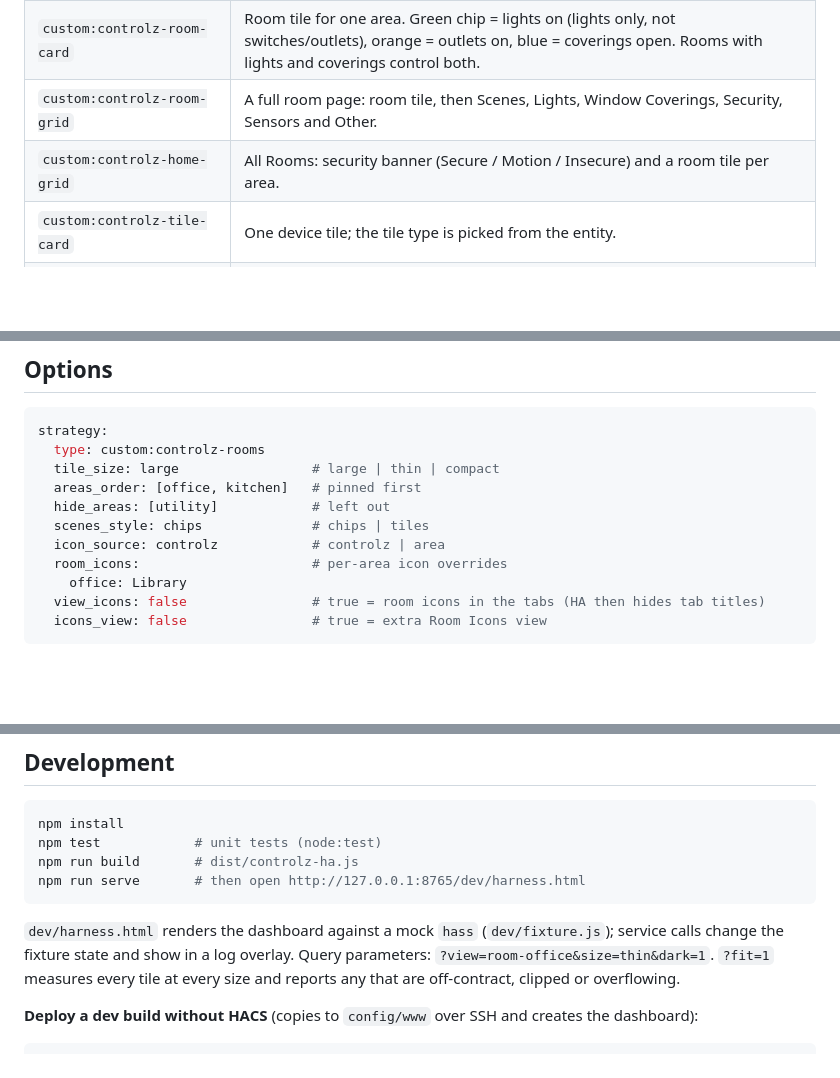
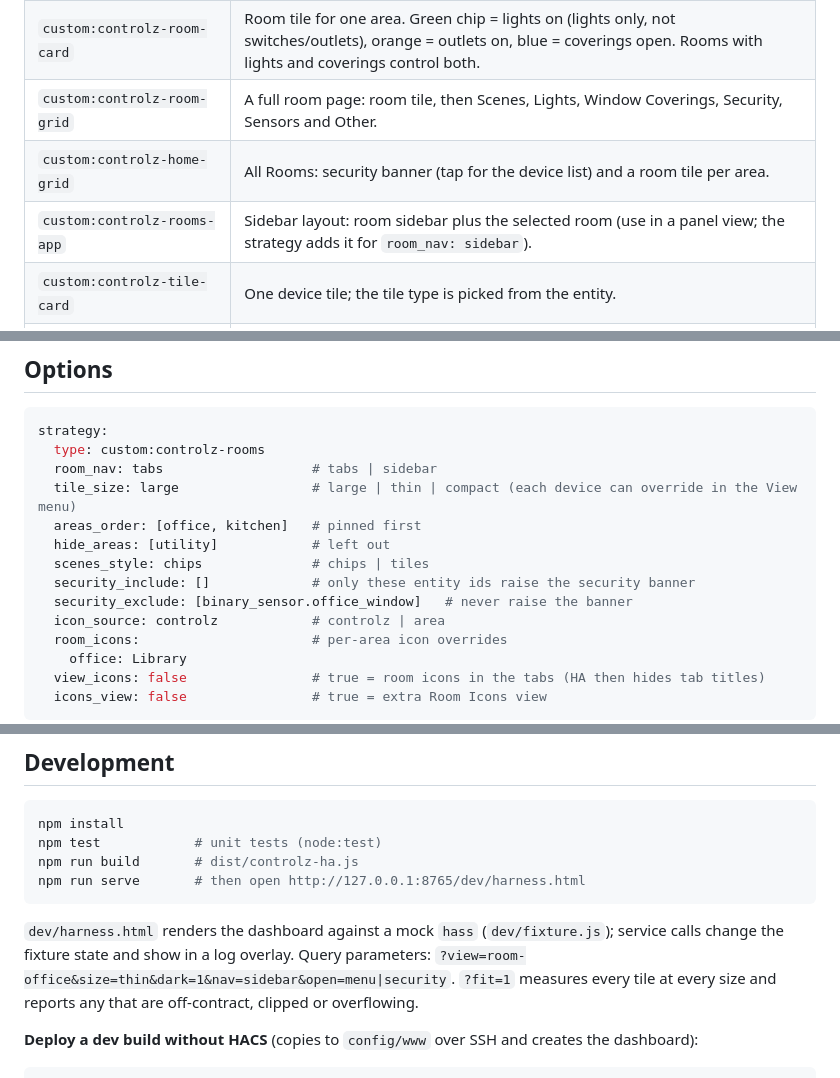
Before and after one commit to brientim/controlz-ha, a Markdown page: README.md, 3 parts joined by grey strips. GitHub-like rendering; blank space fills up the shorter version.

````diff
--- a/README.md
+++ b/README.md
@@ -36,7 +60,8 @@ Download `controlz-ha.js` from the [latest release](https://github.com/brientim/
 | `custom:controlz-rooms` (strategy) | Generates the whole dashboard: All Rooms plus one view per area. The view tabs act as the room strip. |
 | `custom:controlz-room-card` | Room tile for one area. Green chip = lights on (lights only, not switches/outlets), orange = outlets on, blue = coverings open. Rooms with lights and coverings control both. |
 | `custom:controlz-room-grid` | A full room page: room tile, then Scenes, Lights, Window Coverings, Security, Sensors and Other. |
-| `custom:controlz-home-grid` | All Rooms: security banner (Secure / Motion / Insecure) and a room tile per area. |
+| `custom:controlz-home-grid` | All Rooms: security banner (tap for the device list) and a room tile per area. |
+| `custom:controlz-rooms-app` | Sidebar layout: room sidebar plus the selected room (use in a panel view; the strategy adds it for `room_nav: sidebar`). |
 | `custom:controlz-tile-card` | One device tile; the tile type is picked from the entity. |
 | `custom:controlz-room-icons-card` | The icon each room resolved to (and why), plus the searchable room icon registry. |
 
@@ -85,10 +110,13 @@ Set `icon_source: area` to prefer Home Assistant area icons. An icon can be a re
 ```yaml
 strategy:
   type: custom:controlz-rooms
-  tile_size: large                 # large | thin | compact
+  room_nav: tabs                   # tabs | sidebar
+  tile_size: large                 # large | thin | compact (each device can override in the View menu)
   areas_order: [office, kitchen]   # pinned first
   hide_areas: [utility]            # left out
   scenes_style: chips              # chips | tiles
+  security_include: []             # only these entity ids raise the security banner
+  security_exclude: [binary_sensor.office_window]   # never raise the banner
   icon_source: controlz            # controlz | area
   room_icons:                      # per-area icon overrides
     office: Library
@@ -123,7 +151,7 @@ npm run build       # dist/controlz-ha.js
 npm run serve       # then open http://127.0.0.1:8765/dev/harness.html
 ```
 
-`dev/harness.html` renders the dashboard against a mock `hass` (`dev/fixture.js`); service calls change the fixture state and show in a log overlay. Query parameters: `?view=room-office&size=thin&dark=1`. `?fit=1` measures every tile at every size and reports any that are off-contract, clipped or overflowing.
+`dev/harness.html` renders the dashboard against a mock `hass` (`dev/fixture.js`); service calls change the fixture state and show in a log overlay. Query parameters: `?view=room-office&size=thin&dark=1&nav=sidebar&open=menu|security`. `?fit=1` measures every tile at every size and reports any that are off-contract, clipped or overflowing.
 
 **Deploy a dev build without HACS** (copies to `config/www` over SSH and creates the dashboard):
 
````
Also changed, not shown: other parts of README.md (+25 -1 lines), AGENTS.md (+2 -0 lines), dev/screenshots/security-sheet.png (added), dev/screenshots/sidebar-all-rooms.png (added), dev/screenshots/sidebar-narrow.png (added), dev/screenshots/sidebar-office.png (added), dev/screenshots/view-menu.png (added), 12 other files.
